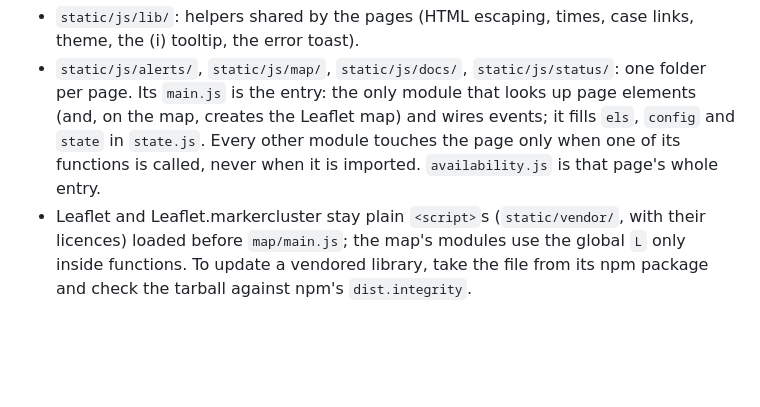
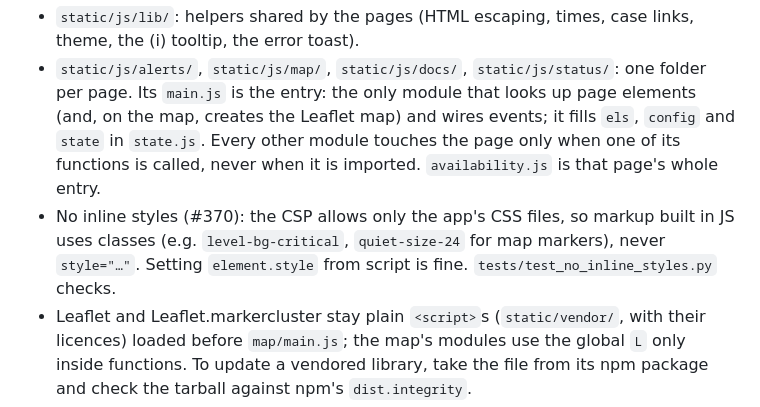
Before and after one commit to Jackass4life/Nautobot-maps, a Markdown page: CONTRIBUTING.md, the part around the change. Drawn GitHub-style; blank space fills up the shorter version.

```diff
--- a/CONTRIBUTING.md
+++ b/CONTRIBUTING.md
@@ -120,6 +120,9 @@ Every page's script is an ES module (#294), loaded with `<script type="module">`
   map, creates the Leaflet map) and wires events; it fills `els`, `config` and `state` in
   `state.js`. Every other module touches the page only when one of its functions is called,
   never when it is imported. `availability.js` is that page's whole entry.
+- No inline styles (#370): the CSP allows only the app's CSS files, so markup built in JS uses
+  classes (e.g. `level-bg-critical`, `quiet-size-24` for map markers), never `style="…"`.
+  Setting `element.style` from script is fine. `tests/test_no_inline_styles.py` checks.
 - Leaflet and Leaflet.markercluster stay plain `<script>`s (`static/vendor/`, with their
   licences) loaded before `map/main.js`; the map's modules use the global `L` only inside
   functions. To update a vendored library, take the file from its npm package and check the
```
Also changed, not shown: CHANGELOG.md (+3 -0 lines), docs/operations.md (+1 -1 lines).
